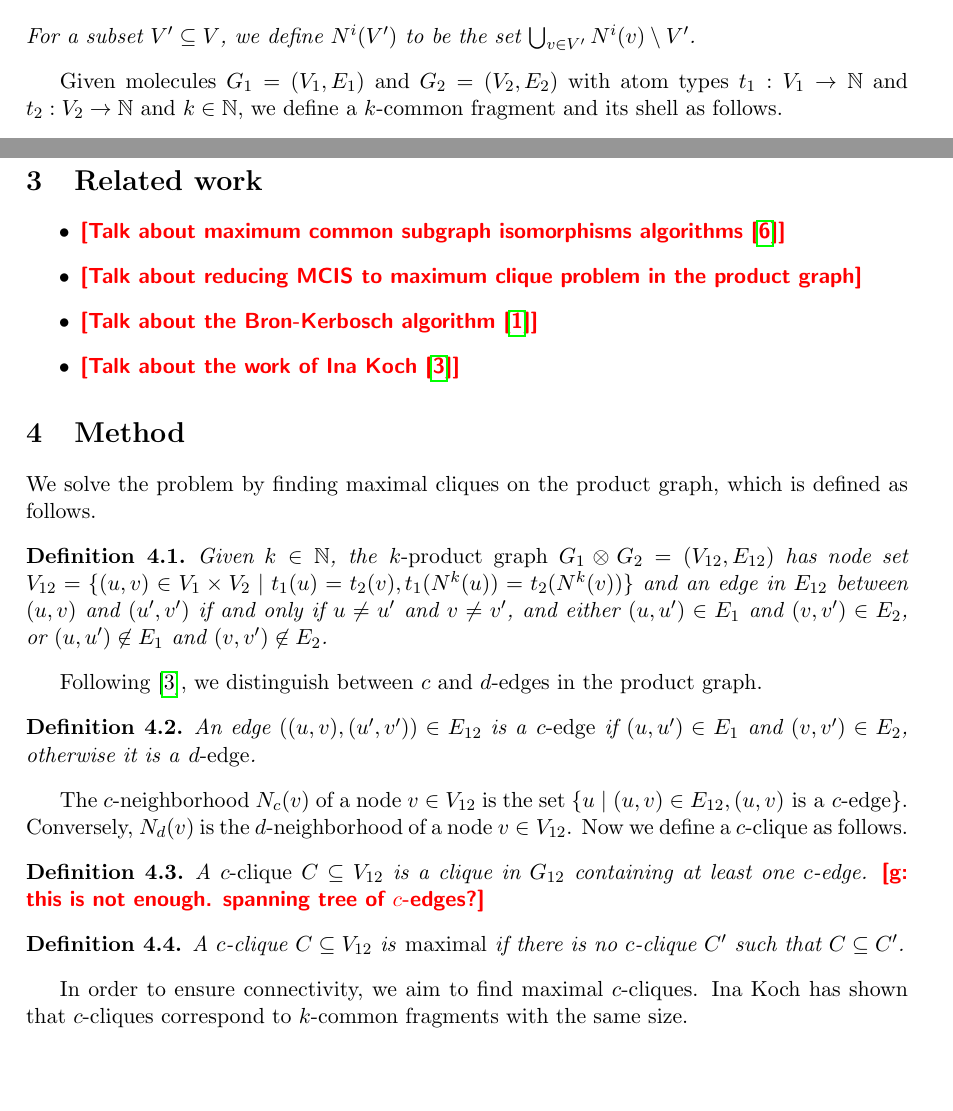
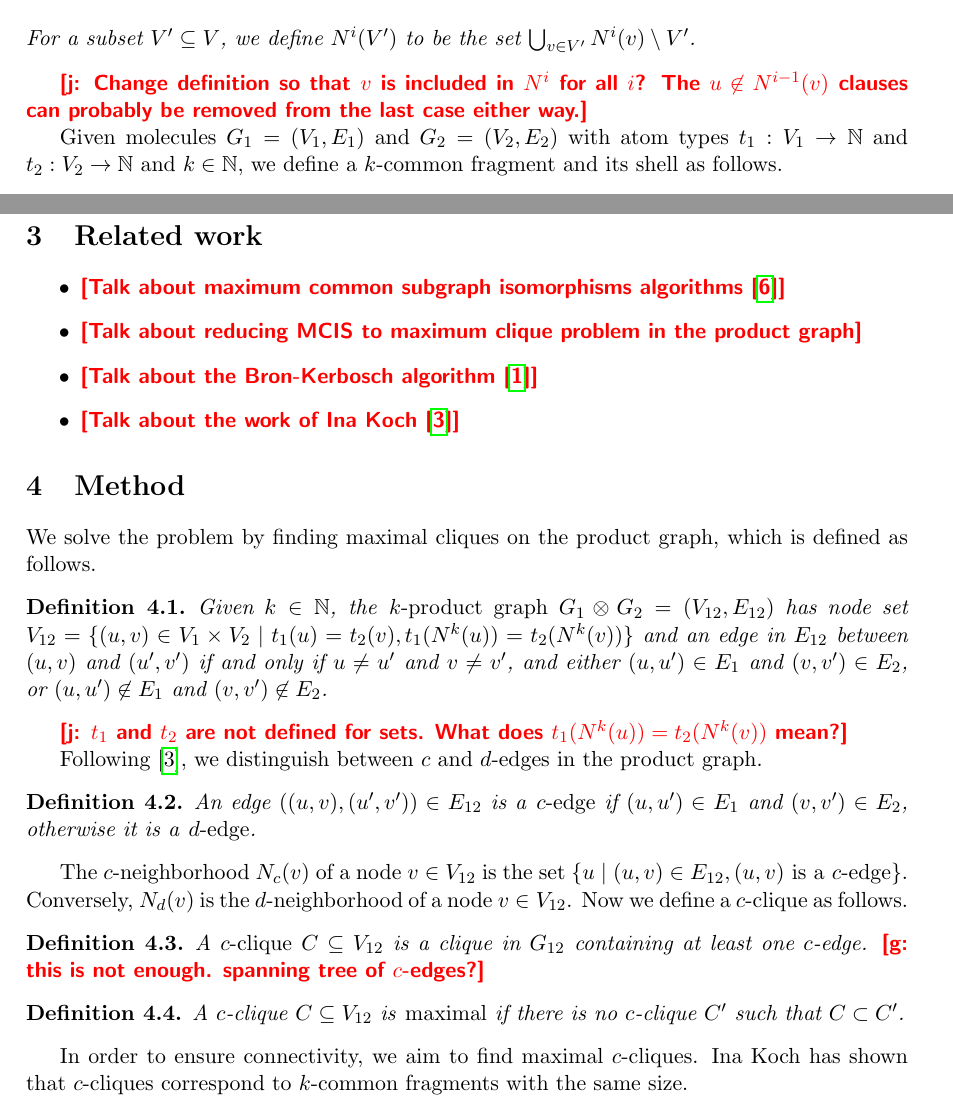
Before and after one commit to ls-cwi/fragments, a LaTeX document (fragments.tex): two parts of pages 1 and 3 of 7, joined at a grey line, cut so that both start at the same text, the shorter picture padded with empty space. Compiled offline with pdfLaTeX.

Commit message:
Made subsets in 2.4 and 4.4 strict. Added todos to 2.1 and 4.1.

```diff
--- a/fragments.tex
+++ b/fragments.tex
@@ -65,6 +65,7 @@ types of nodes in $V^\prime$.
   For a subset $V^\prime \subseteq V$, we define $N^i(V^\prime)$ to
   be the set $\bigcup_{v \in V^\prime} N^i(v) \setminus V^\prime$.
 \end{definition}
+\todo{j: Change definition so that $v$ is included in $N^i$ for all $i$? The $u \not\in N^{i-1}(v)$ clauses can probably be removed from the last case either way.}
 
 Given molecules $G_1 = (V_1, E_1)$ and $G_2 = (V_2, E_2)$ with atom types $t_1 :
 V_1 \rightarrow \mathbb{N}$ and $t_2 : V_2 \rightarrow \mathbb{N}$ and $k \in
@@ -191,6 +192,7 @@ and $(u^\prime,v^\prime)$ if and only if $u \neq u^\prime$ and $v \neq
 v^\prime$, and either $(u,u^\prime) \in E_1$ and $(v,v^\prime) \in E_2$, or
 $(u,u^\prime) \not \in E_1$ and $(v,v^\prime) \not \in E_2$.
 \end{definition}
+\todo{j: $t_1$ and $t_2$ are not defined for sets. What does $t_1(N^k(u)) = t_2(N^k(v))$ mean?}
 
 Following \cite{Koch:2001wi}, we distinguish between $c$ and $d$-edges in the
 product graph.
@@ -215,7 +217,7 @@ least one $c$-edge. \todo{g: this is not enough. spanning tree of $c$-edges?}
 
 \begin{definition}
 A $c$-clique $C \subseteq V_{12}$ is \emph{maximal} if there is no
-$c$-clique $C^\prime$ such that $C \subseteq C^\prime$.
+$c$-clique $C^\prime$ such that $C \subset C^\prime$.
 \end{definition}
 
 In order to ensure connectivity, we aim to find maximal $c$-cliques. Ina Koch
```
Also changed, not shown: fragments.tex (2 more changed lines).
